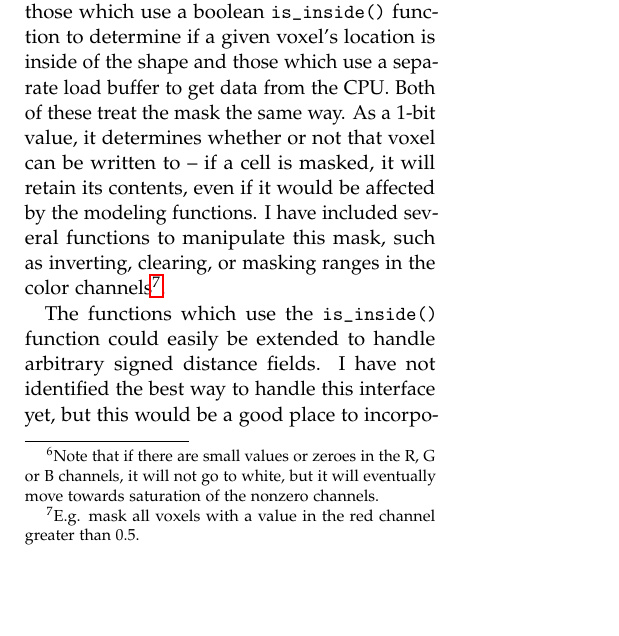
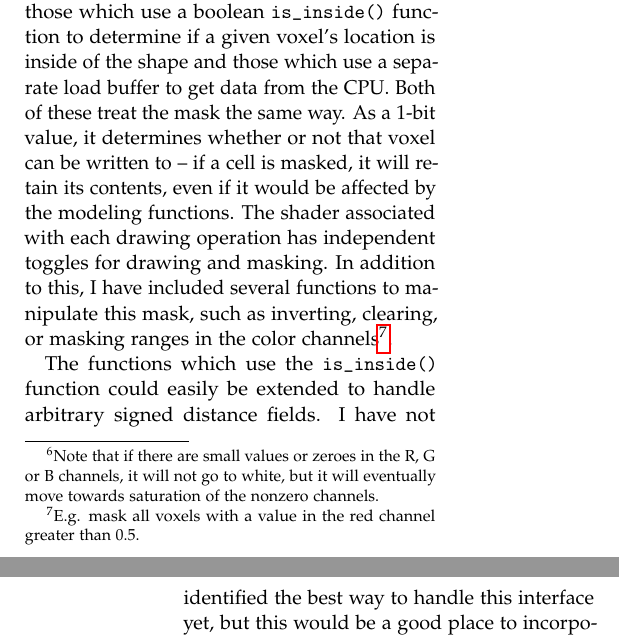
Before and after one commit to 0xBAMA/0xBAMA.github.io, a LaTeX paper (resources/voraldo_paper/Voraldo.tex): part of one column of page 3 of 7 before the commit and two parts of the columns of pages 3 and 4 of 7 after it, the two joined at a grey line, cut so that both start at the same text, the shorter picture padded with empty space. Compiled offline with pdfLaTeX.

Commit message:
added a sentence about masking

```diff
--- a/resources/voraldo_paper/Voraldo.tex
+++ b/resources/voraldo_paper/Voraldo.tex
@@ -166,7 +166,7 @@ The factor of four was determined experimentally to give a usable range, with en
 
 There are a number of moving parts to the modeling operation, in order to provide smooth interaction to the user and handle GPU syncronization. There are two sets of buffers involved: a 4-channel color and a 1-channel mask. Inspired by the double-buffering technique used by most graphics APIs, I keep two copies of each. This ensures that for any given drawing operation, I am reading from one texture representing the current state of the data and writing to the other, representing the new state of the data. The display code only references the current color buffer -- with appropriate use of memory barriers, and due to the single-threaded nature of OpenGL, there is no ambiguity as to which is which.
 
-The drawing functions handle a number of different primitives, more than is appropriate to list here. They fall into a couple of classes - those which use a boolean \texttt{is\_inside()} function to determine if a given voxel's location is inside of the shape and those which use a separate load buffer to get data from the CPU. Both of these treat the mask the same way. As a 1-bit value, it determines whether or not that voxel can be written to -- if a cell is masked, it will retain its contents, even if it would be affected by the modeling functions. I have included several functions to manipulate this mask, such as inverting, clearing, or masking ranges in the color channels\footnote{E.g. mask all voxels with a value in the red channel greater than 0.5.}.
+The drawing functions handle a number of different primitives, more than is appropriate to list here. They fall into a couple of classes - those which use a boolean \texttt{is\_inside()} function to determine if a given voxel's location is inside of the shape and those which use a separate load buffer to get data from the CPU. Both of these treat the mask the same way. As a 1-bit value, it determines whether or not that voxel can be written to -- if a cell is masked, it will retain its contents, even if it would be affected by the modeling functions. The shader associated with each drawing operation has independent toggles for drawing and masking. In addition to this, I have included several functions to manipulate this mask, such as inverting, clearing, or masking ranges in the color channels\footnote{E.g. mask all voxels with a value in the red channel greater than 0.5.}.
 
 The functions which use the \texttt{is\_inside()} function could easily be extended to handle arbitrary signed distance fields. I have not identified the best way to handle this interface yet, but this would be a good place to incorporate in-engine scripting to define an arbitrary \texttt{is\_inside()} function. There are only a few load buffer functions - loading of voxel data from a PNG image on disk and Brent Werness' Voxel Automata Terrain (VAT) \cite{VoxelAutomataTerrain}. VAT is an algorithm I converted from the original Processing implementation to C++. It generates highly varied voxel forms based on a sort of 3D analog to the Diamond-Square algorithm. This has been very useful in testing the implementation of my lighting functions. In both of these cases, the data is acquired and buffered to the GPU, before a compute shader is invoked to copy the data with a toggle to either respect or ignore the state of the mask.
 
```
Also changed, not shown: 1 other file.
